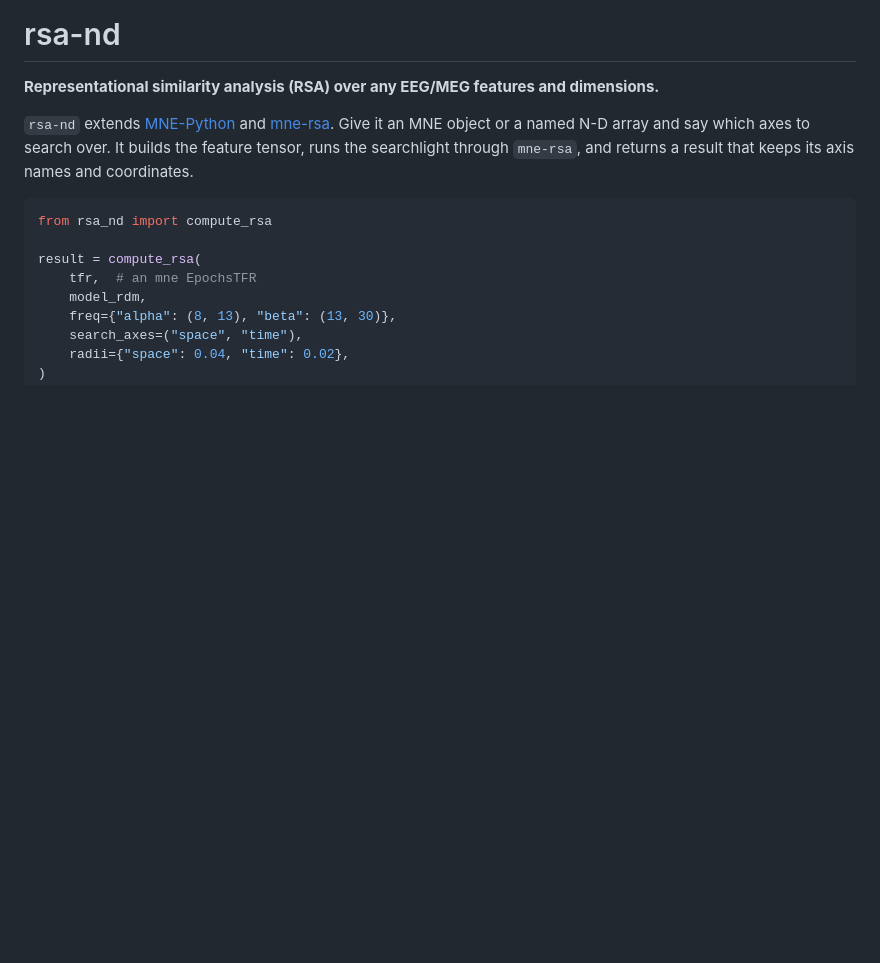
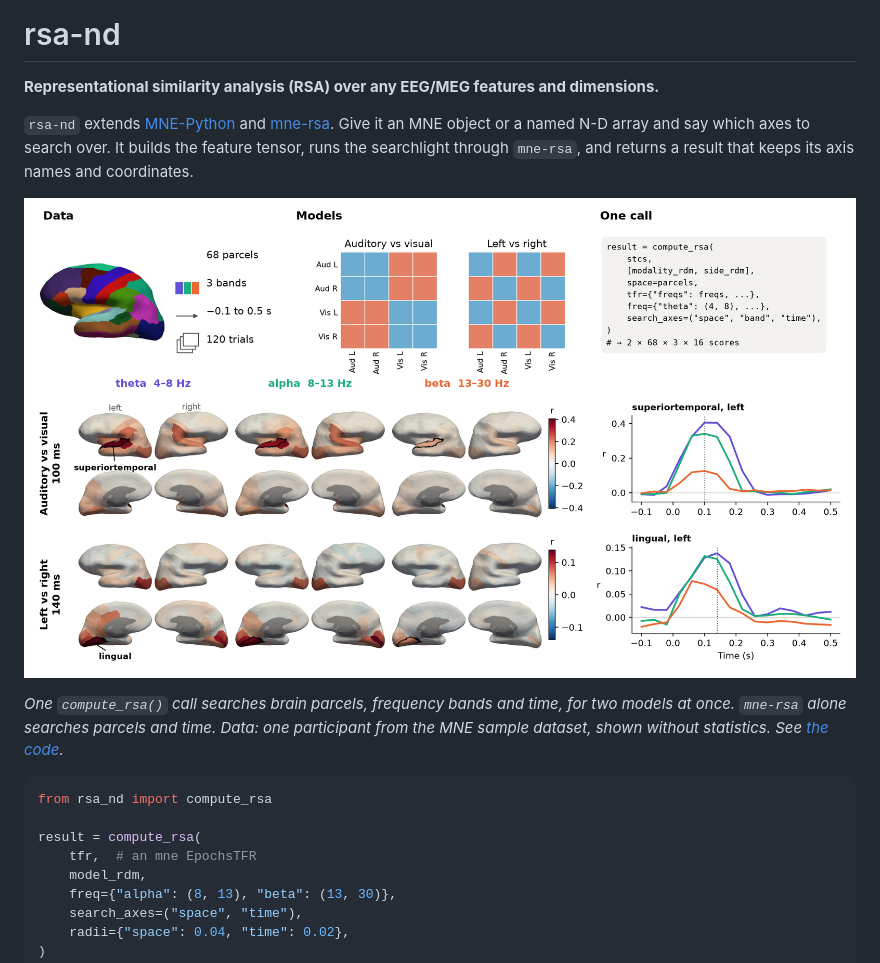
Before and after one commit to weiyongxu/rsa-nd, a Markdown page: README.md, the part around one of its changes. GitHub-like rendering; pictures changed too: docs/source/_static/overview.png (added); blank space fills up the shorter version.

````diff
--- a/README.md
+++ b/README.md
@@ -8,6 +8,13 @@ dimensions.**
 array and say which axes to search over. It builds the feature tensor, runs the
 searchlight through `mne-rsa`, and returns a result that keeps its axis names
 and coordinates.
+
+![RSA of one MEG dataset over 68 brain parcels, 3 frequency bands and time, for two models: brain maps of scores per band, and time courses of the peak parcel](docs/source/_static/overview.png)
+
+*One `compute_rsa()` call searches brain parcels, frequency bands and time, for two
+models at once. `mne-rsa` alone searches parcels and time. Data: one participant
+from the MNE sample dataset, shown without statistics. See
+[the code](examples/plot_00_overview.py).*
 
 ```python
 from rsa_nd import compute_rsa
````
Also changed, not shown: other parts of README.md (+80 -5 lines), AGENTS.md (+8 -0 lines), CHANGELOG.md (+12 -0 lines), docs/source/_static/concept.png (added), 12 other files.
